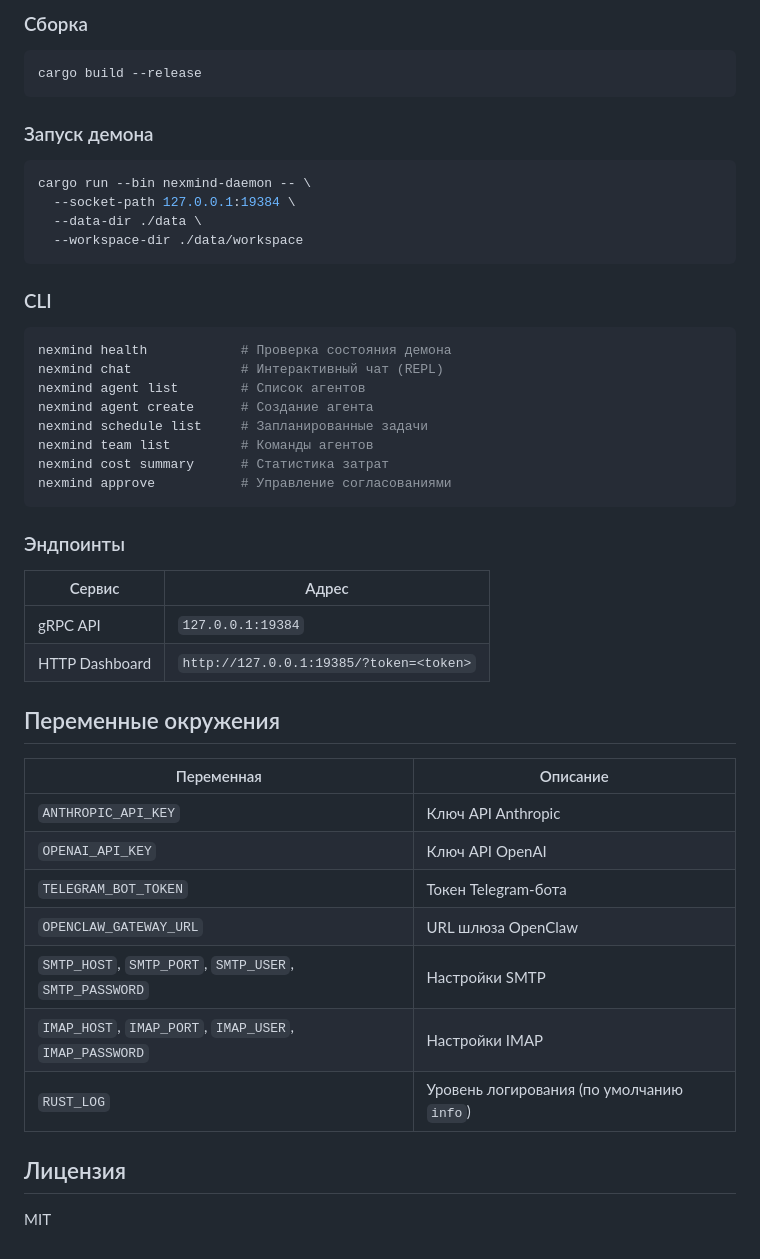
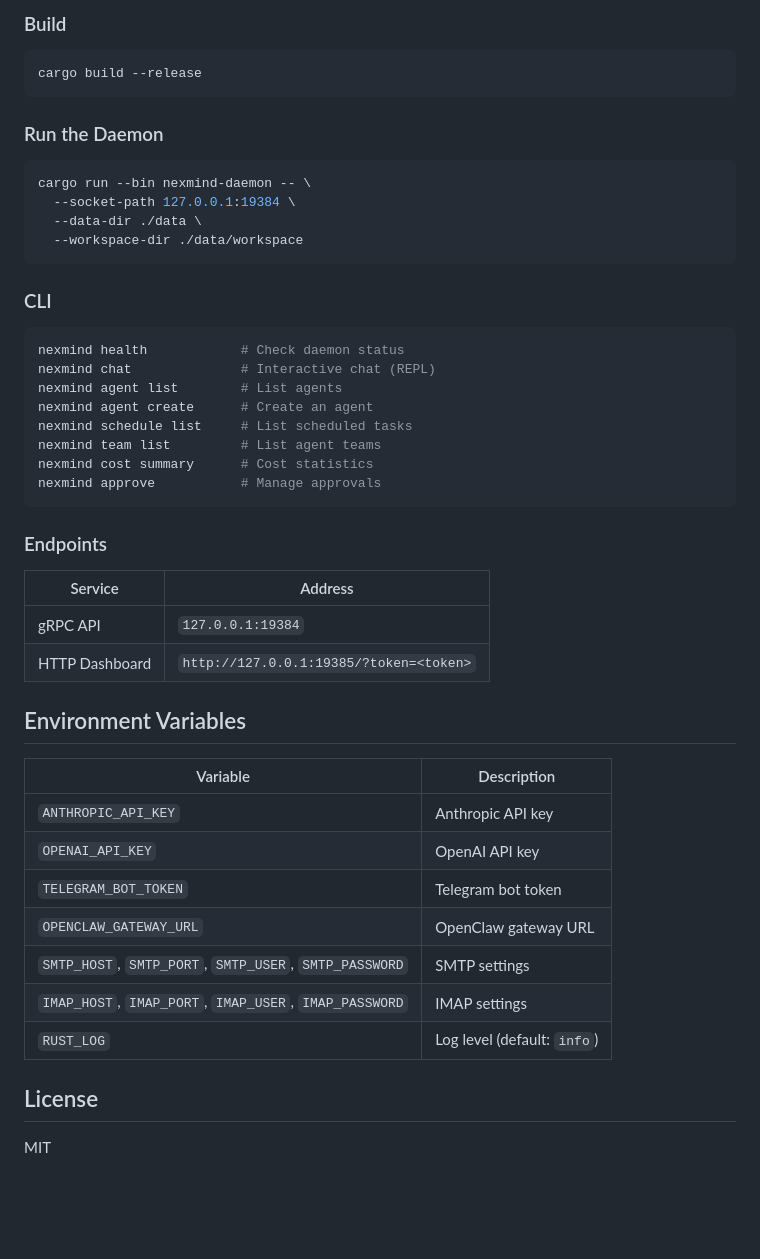
Before and after one commit to TrumPru/NexMind, a Markdown page: README.md, the part around one of its changes. Drawn GitHub-style; blank space fills up the shorter version.

````diff
--- a/README.md
+++ b/README.md
@@ -80,11 +80,11 @@ proto/               # Protobuf-описания gRPC API
 
-### Сборка
+### Build
 
 ```bash
 cargo build --release
 ```
 
-### Запуск демона
+### Run the Daemon
 
 ```bash
 cargo run --bin nexmind-daemon -- \
@@ -96,35 +96,35 @@ cargo run --bin nexmind-daemon -- \
 ### CLI
 
 ```bash
-nexmind health            # Проверка состояния демона
-nexmind chat              # Интерактивный чат (REPL)
-nexmind agent list        # Список агентов
-nexmind agent create      # Создание агента
-nexmind schedule list     # Запланированные задачи
-nexmind team list         # Команды агентов
-nexmind cost summary      # Статистика затрат
-nexmind approve           # Управление согласованиями
+nexmind health            # Check daemon status
+nexmind chat              # Interactive chat (REPL)
+nexmind agent list        # List agents
+nexmind agent create      # Create an agent
+nexmind schedule list     # List scheduled tasks
+nexmind team list         # List agent teams
+nexmind cost summary      # Cost statistics
+nexmind approve           # Manage approvals
 ```
 
-### Эндпоинты
+### Endpoints
 
-| Сервис | Адрес |
-|--------|-------|
+| Service | Address |
+|---------|---------|
 | gRPC API | `127.0.0.1:19384` |
 | HTTP Dashboard | `http://127.0.0.1:19385/?token=<token>` |
 
-## Переменные окружения
+## Environment Variables
 
-| Переменная | Описание |
-|------------|----------|
-| `ANTHROPIC_API_KEY` | Ключ API Anthropic |
-| `OPENAI_API_KEY` | Ключ API OpenAI |
-| `TELEGRAM_BOT_TOKEN` | Токен Telegram-бота |
-| `OPENCLAW_GATEWAY_URL` | URL шлюза OpenClaw |
-| `SMTP_HOST`, `SMTP_PORT`, `SMTP_USER`, `SMTP_PASSWORD` | Настройки SMTP |
-| `IMAP_HOST`, `IMAP_PORT`, `IMAP_USER`, `IMAP_PASSWORD` | Настройки IMAP |
-| `RUST_LOG` | Уровень логирования (по умолчанию `info`) |
+| Variable | Description |
+|----------|-------------|
+| `ANTHROPIC_API_KEY` | Anthropic API key |
+| `OPENAI_API_KEY` | OpenAI API key |
+| `TELEGRAM_BOT_TOKEN` | Telegram bot token |
+| `OPENCLAW_GATEWAY_URL` | OpenClaw gateway URL |
+| `SMTP_HOST`, `SMTP_PORT`, `SMTP_USER`, `SMTP_PASSWORD` | SMTP settings |
+| `IMAP_HOST`, `IMAP_PORT`, `IMAP_USER`, `IMAP_PASSWORD` | IMAP settings |
+| `RUST_LOG` | Log level (default: `info`) |
 
-## Лицензия
+## License
 
 MIT
````
Also changed, not shown: other parts of README.md (+50 -50 lines).
